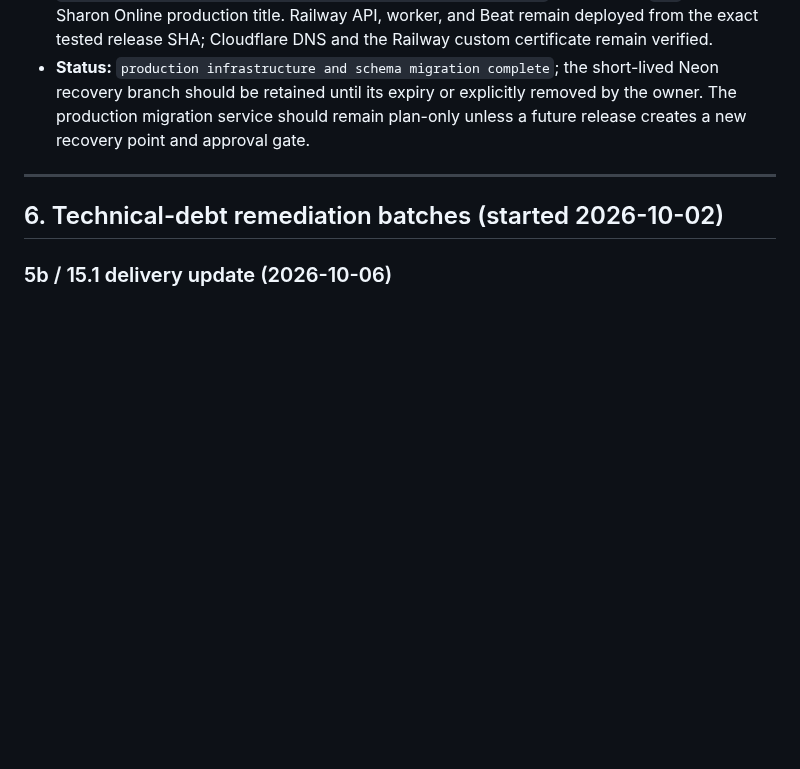
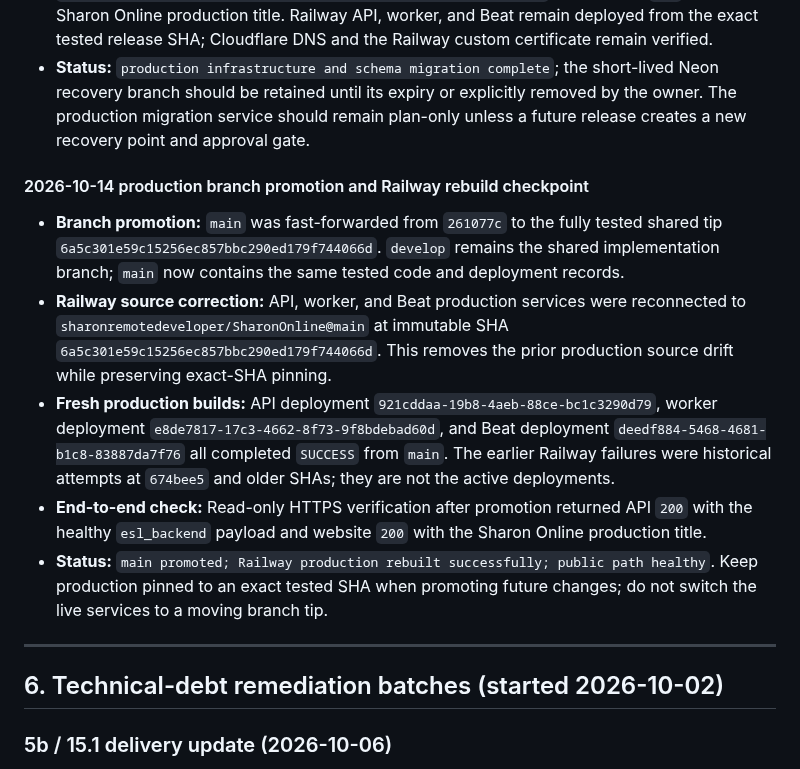
Before and after one commit to sharonremotedeveloper/SharonOnline, a Markdown page: docs/PROGRESS_AND_ROADMAP.md, the part around the change. Drawn GitHub-style; blank space fills up the shorter version.

Commit message:
docs(progress): record main promotion and railway rebuild

```diff
--- a/docs/PROGRESS_AND_ROADMAP.md
+++ b/docs/PROGRESS_AND_ROADMAP.md
@@ -412,6 +412,14 @@ This section is historical and does not describe the current hosted state. The c
 - **Hosted acceptance:** Read-only external HTTPS checks returned API `200` with `{"status":"healthy","service":"esl_backend","version":"1.0.0"}` and website `200` with the Sharon Online production title. Railway API, worker, and Beat remain deployed from the exact tested release SHA; Cloudflare DNS and the Railway custom certificate remain verified.
 - **Status:** `production infrastructure and schema migration complete`; the short-lived Neon recovery branch should be retained until its expiry or explicitly removed by the owner. The production migration service should remain plan-only unless a future release creates a new recovery point and approval gate.
 
+#### 2026-10-14 production branch promotion and Railway rebuild checkpoint
+
+- **Branch promotion:** `main` was fast-forwarded from `261077c` to the fully tested shared tip `6a5c301e59c15256ec857bbc290ed179f744066d`. `develop` remains the shared implementation branch; `main` now contains the same tested code and deployment records.
+- **Railway source correction:** API, worker, and Beat production services were reconnected to `sharonremotedeveloper/SharonOnline@main` at immutable SHA `6a5c301e59c15256ec857bbc290ed179f744066d`. This removes the prior production source drift while preserving exact-SHA pinning.
+- **Fresh production builds:** API deployment `921cddaa-19b8-4aeb-88ce-bc1c3290d79`, worker deployment `e8de7817-17c3-4662-8f73-9f8bdebad60d`, and Beat deployment `deedf884-5468-4681-b1c8-83887da7f76` all completed `SUCCESS` from `main`. The earlier Railway failures were historical attempts at `674bee5` and older SHAs; they are not the active deployments.
+- **End-to-end check:** Read-only HTTPS verification after promotion returned API `200` with the healthy `esl_backend` payload and website `200` with the Sharon Online production title.
+- **Status:** `main promoted; Railway production rebuilt successfully; public path healthy`. Keep production pinned to an exact tested SHA when promoting future changes; do not switch the live services to a moving branch tip.
+
 ---
 
 ## 6. Technical-debt remediation batches (started 2026-10-02)
```
